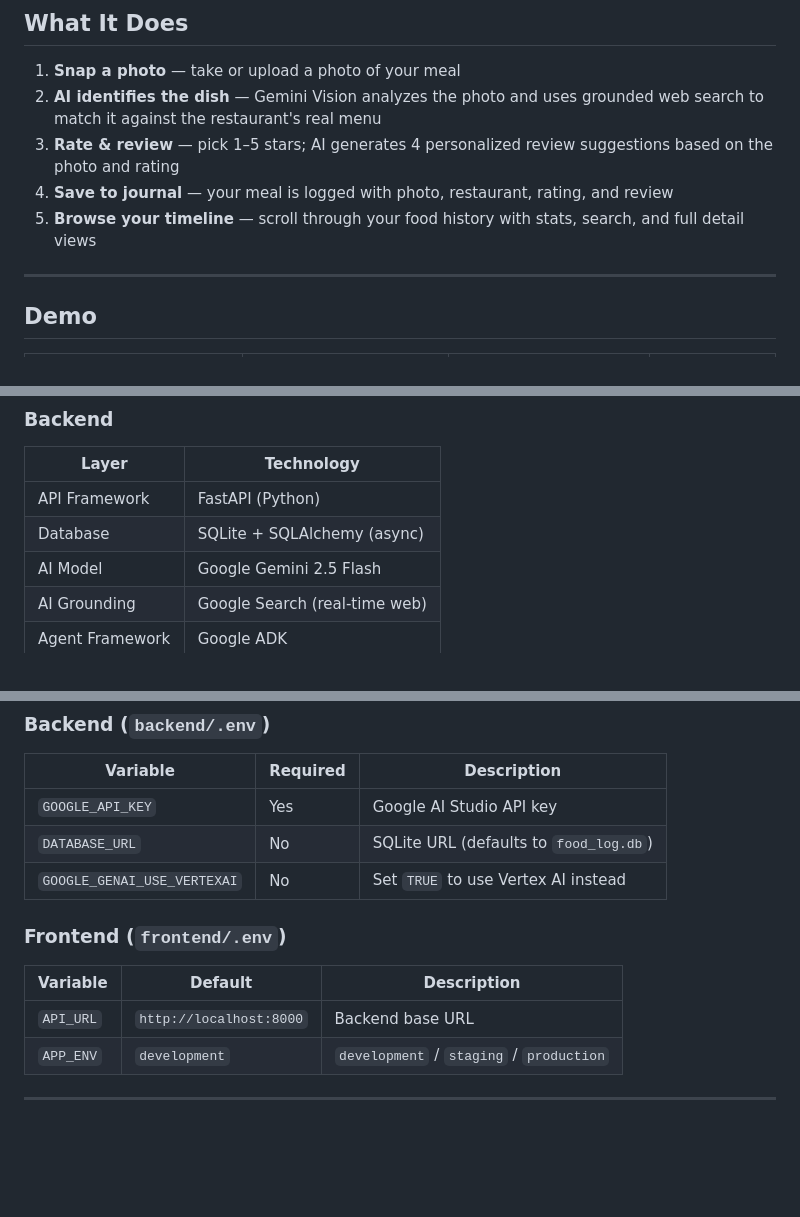
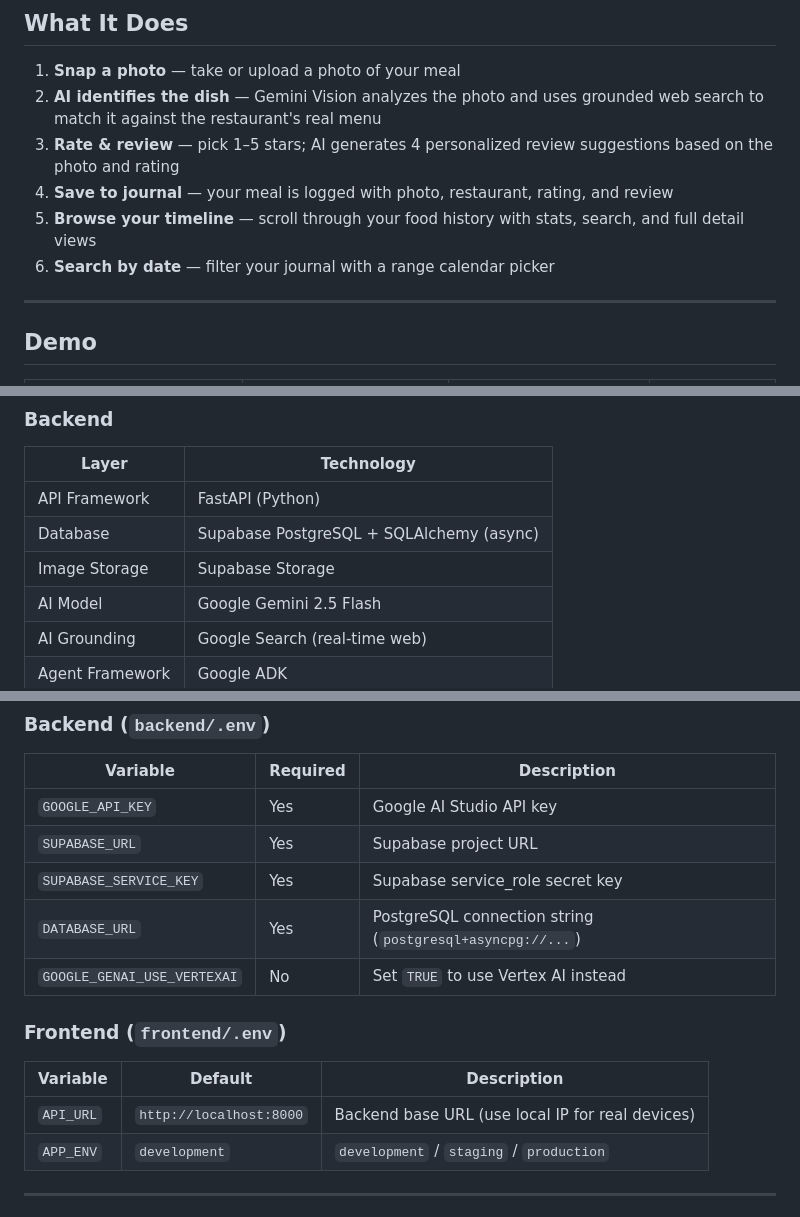
Before and after one commit to jeayoung114/IHaveBeenHere, a Markdown page: README.md, 3 parts joined by grey strips. Rendered like a GitHub page; blank space fills up the shorter version.

```diff
--- a/README.md
+++ b/README.md
@@ -11,6 +11,7 @@ An AI-powered food journal app. Take a photo of your meal, let AI identify the d
 3. **Rate & review** — pick 1–5 stars; AI generates 4 personalized review suggestions based on the photo and rating
 4. **Save to journal** — your meal is logged with photo, restaurant, rating, and review
 5. **Browse your timeline** — scroll through your food history with stats, search, and full detail views
+6. **Search by date** — filter your journal with a range calendar picker
 
 ---
 
@@ -28,7 +29,8 @@ An AI-powered food journal app. Take a photo of your meal, let AI identify the d
 | Layer | Technology |
 |---|---|
 | API Framework | FastAPI (Python) |
-| Database | SQLite + SQLAlchemy (async) |
+| Database | Supabase PostgreSQL + SQLAlchemy (async) |
+| Image Storage | Supabase Storage |
 | AI Model | Google Gemini 2.5 Flash |
 | AI Grounding | Google Search (real-time web) |
 | Agent Framework | Google ADK |
@@ -185,13 +200,15 @@ API_URL=http://YOUR_LOCAL_IP:8000 npx expo start
 | Variable | Required | Description |
 |---|---|---|
 | `GOOGLE_API_KEY` | Yes | Google AI Studio API key |
-| `DATABASE_URL` | No | SQLite URL (defaults to `food_log.db`) |
+| `SUPABASE_URL` | Yes | Supabase project URL |
+| `SUPABASE_SERVICE_KEY` | Yes | Supabase service_role secret key |
+| `DATABASE_URL` | Yes | PostgreSQL connection string (`postgresql+asyncpg://...`) |
 | `GOOGLE_GENAI_USE_VERTEXAI` | No | Set `TRUE` to use Vertex AI instead |
 
 ### Frontend (`frontend/.env`)
 | Variable | Default | Description |
 |---|---|---|
-| `API_URL` | `http://localhost:8000` | Backend base URL |
+| `API_URL` | `http://localhost:8000` | Backend base URL (use local IP for real devices) |
 | `APP_ENV` | `development` | `development` / `staging` / `production` |
 
 ---
```
Also changed, not shown: other parts of README.md (+28 -15 lines).
